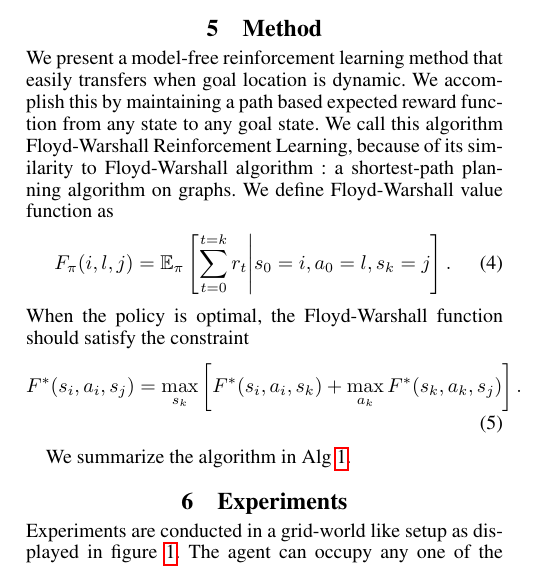
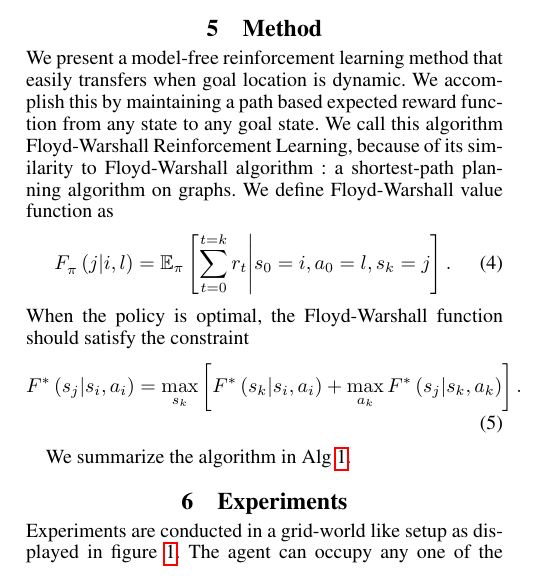
Before and after one commit to wecacuee/DhBaSiCoICLR2019, a LaTeX paper (main.tex, which reads method.tex, preamble.tex): part of one column of page 3 of 5, cut so that both start at the same text. Compiled offline with pdfLaTeX.

Commit message:
fwcost fwargs

```diff
--- a/method.tex
+++ b/method.tex
@@ -70,16 +69,17 @@ shortest-path planning algorithm on graphs.  We define Floyd-Warshall
 value function as
 %
 \begin{align}
-\fwcost_{\policy}(i, l,  j) =
+\fwargs{i}{l}{j}{\policy}{} =
 \E_{\policy}\left[ \sum_{t=0}^{t=k} \rew_t \middle\vert \state_0 = i, \act_0 = l, \state_k = j \right] .
 \end{align}%
 %
 When the policy is optimal, the Floyd-Warshall function should satisfy the constraint
 %
 \begin{align}
-\fwcost^*(\state_i, \act_i, \state_j) = \max_{\state_k} \left[
-\fwcost^*(\state_i, \act_i, \state_k)
-+ \max_{\act_k}\fwcost^*(\state_k, \act_k, \state_j) \right] .
+\fwargs{\state_i}{\act_i}{\state_j}{}{*}
+ = \max_{\state_k} \left[
+\fwargs{\state_i}{\act_i}{\state_k}{}{*}
++ \max_{\act_k}\fwargs{\state_k}{\act_k}{\state_j}{}{*} \right] .
 \end{align}%
 %
 
--- a/preamble.tex
+++ b/preamble.tex
@@ -61,9 +61,9 @@
 \newcommand{\trans}{P_T}
 \newcommand{\Q}{\qValue}
 \newcommand{\V}{V}
-\newcommand{\fw}{\fwcost}
 
 \newcommand{\fwcost}{F}
+\newcommand{\fw}{\fwcost}
 \newcommand{\qValue}{Q}
 \newcommand{\prew}{\Upsilon}
 \newcommand{\epiT}{T}
@@ -77,5 +77,7 @@
 \newcommand{\minedgecost}{\fwcost_0}
 \newcommand{\goal}{g}
 \newcommand{\pos}{x}
+\newcommand{\fwargs}[5]{\fw_{#4}^{#5}\left({#3}\middle|{#1}, {#2}\right)}
+\newcommand{\Rgoal}{R_{\text{goal}}}
 
 \newcommand{\Loo}{Latency-1:\textgreater1}
```
Also changed, not shown: method.tex (1 more changed lines).
